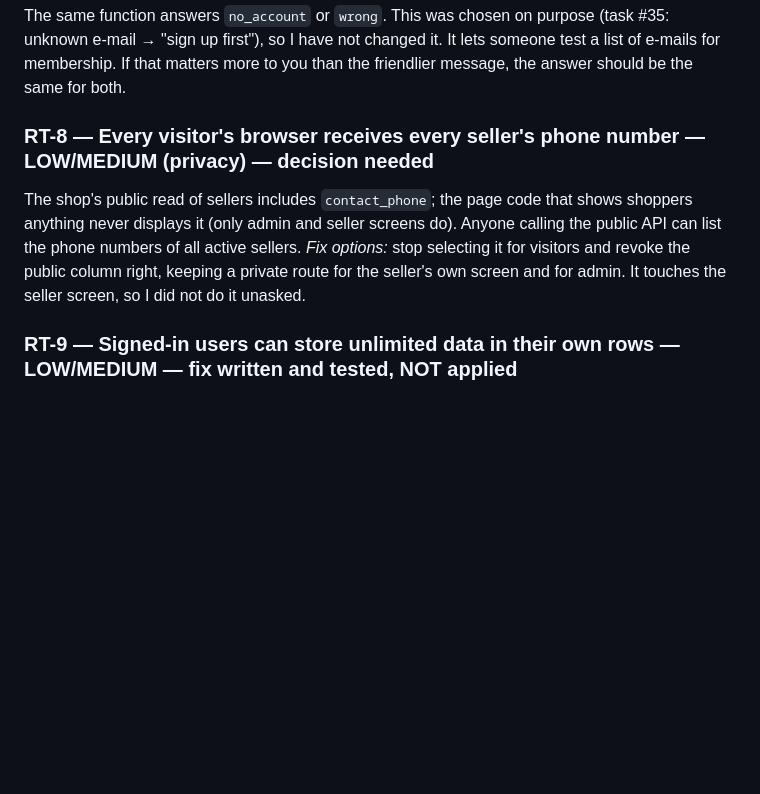
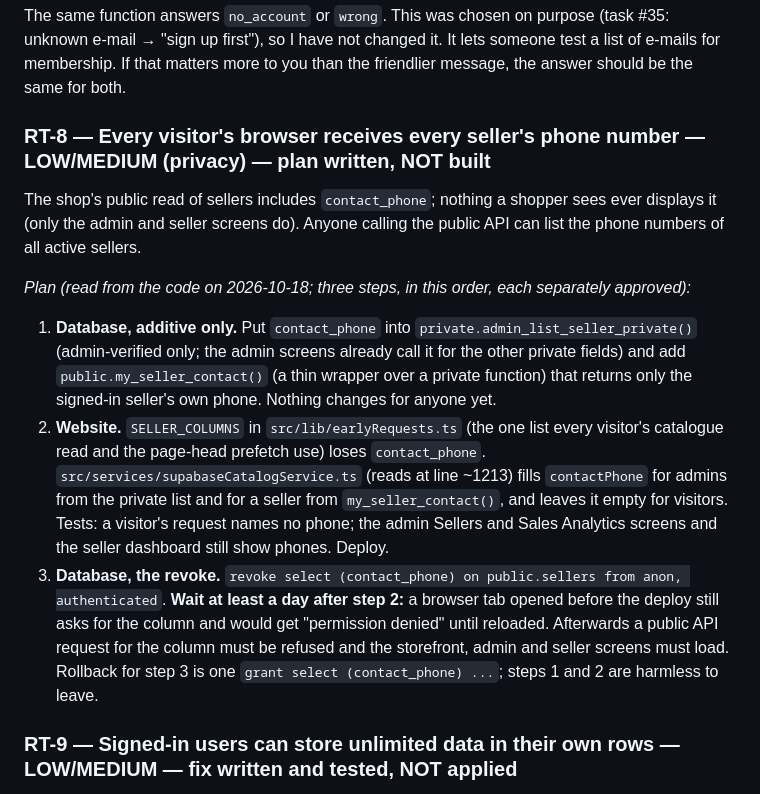
Before and after one commit to jamilarabi2000-del/Yalla-lb-Supabase, a Markdown page: SECURITY_REVIEW_2026-10-18.md, the part around the change. Drawn GitHub-style; blank space fills up the shorter version.

Commit message:
docs: RT-8 (seller phone numbers visible to every visitor) planned in three ordered, separately approved steps
Read from the code: the one list that puts contact_phone into every visitor's catalogue read is SELLER_COLUMNS in
src/lib/earlyRequests.ts; only admin and seller screens use the phone. Order: additive database change, then the website,
then (a day later) the column revoke, so no open tab breaks. Nothing built or applied.

Co-Authored-By: Claude <noreply@anthropic.com>
Claude-Session: https://claude.ai/code/session_01RePddaskf8iyaRHm8TsV2S

```diff
--- a/SECURITY_REVIEW_2026-10-18.md
+++ b/SECURITY_REVIEW_2026-10-18.md
@@ -111,12 +111,23 @@ The same function answers `no_account` or `wrong`. This was chosen on purpose (t
 first"), so I have not changed it. It lets someone test a list of e-mails for membership. If that matters more to you than the
 friendlier message, the answer should be the same for both.
 
-### RT-8 — Every visitor's browser receives every seller's phone number — LOW/MEDIUM (privacy) — decision needed
+### RT-8 — Every visitor's browser receives every seller's phone number — LOW/MEDIUM (privacy) — plan written, NOT built
 
-The shop's public read of sellers includes `contact_phone`; the page code that shows shoppers anything never displays it
-(only admin and seller screens do). Anyone calling the public API can list the phone numbers of all active sellers.
-*Fix options:* stop selecting it for visitors and revoke the public column right, keeping a private route for the seller's
-own screen and for admin. It touches the seller screen, so I did not do it unasked.
+The shop's public read of sellers includes `contact_phone`; nothing a shopper sees ever displays it (only the admin and seller screens
+do). Anyone calling the public API can list the phone numbers of all active sellers.
+
+*Plan (read from the code on 2026-10-18; three steps, in this order, each separately approved):*
+1. **Database, additive only.** Put `contact_phone` into `private.admin_list_seller_private()` (admin-verified only; the admin screens
+   already call it for the other private fields) and add `public.my_seller_contact()` (a thin wrapper over a private function) that
+   returns only the signed-in seller's own phone. Nothing changes for anyone yet.
+2. **Website.** `SELLER_COLUMNS` in `src/lib/earlyRequests.ts` (the one list every visitor's catalogue read and the page-head
+   prefetch use) loses `contact_phone`. `src/services/supabaseCatalogService.ts` (reads at line ~1213) fills `contactPhone` for admins
+   from the private list and for a seller from `my_seller_contact()`, and leaves it empty for visitors. Tests: a visitor's request
+   names no phone; the admin Sellers and Sales Analytics screens and the seller dashboard still show phones. Deploy.
+3. **Database, the revoke.** `revoke select (contact_phone) on public.sellers from anon, authenticated`. **Wait at least a day after
+   step 2:** a browser tab opened before the deploy still asks for the column and would get "permission denied" until reloaded.
+   Afterwards a public API request for the column must be refused and the storefront, admin and seller screens must load.
+Rollback for step 3 is one `grant select (contact_phone) ...`; steps 1 and 2 are harmless to leave.
 
 ### RT-9 — Signed-in users can store unlimited data in their own rows — LOW/MEDIUM — fix written and tested, NOT applied
 
```
